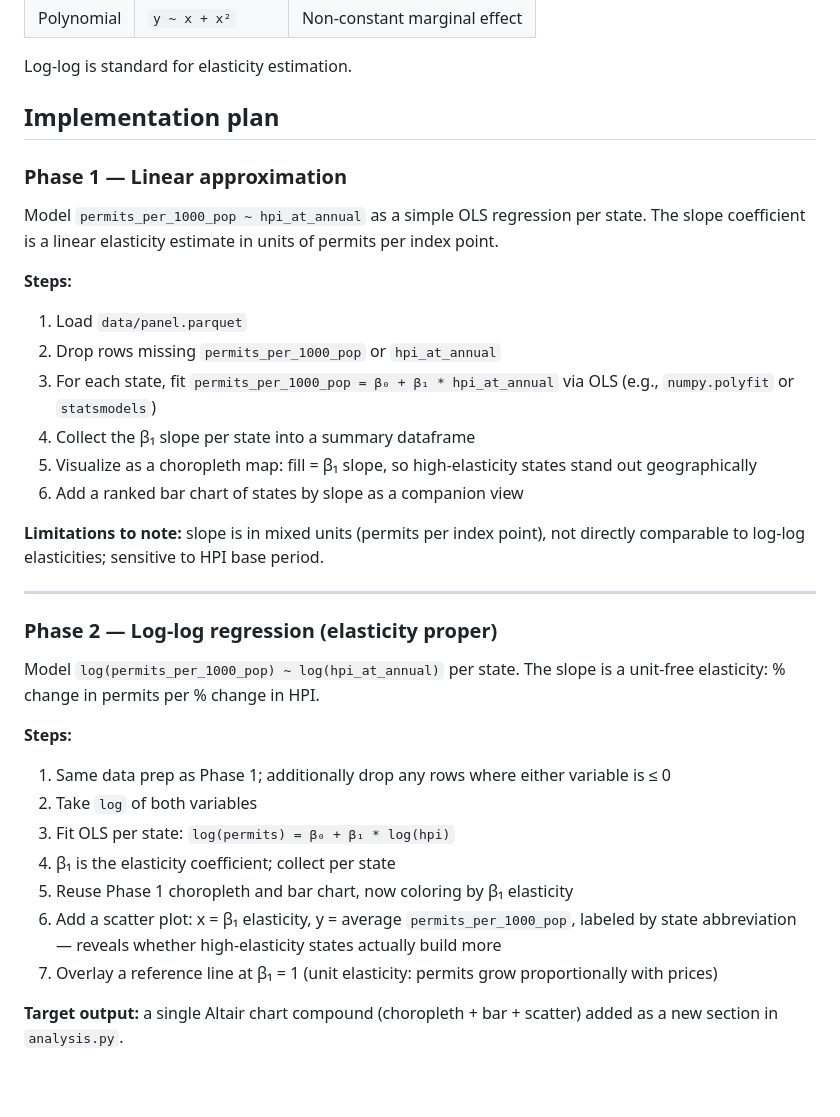
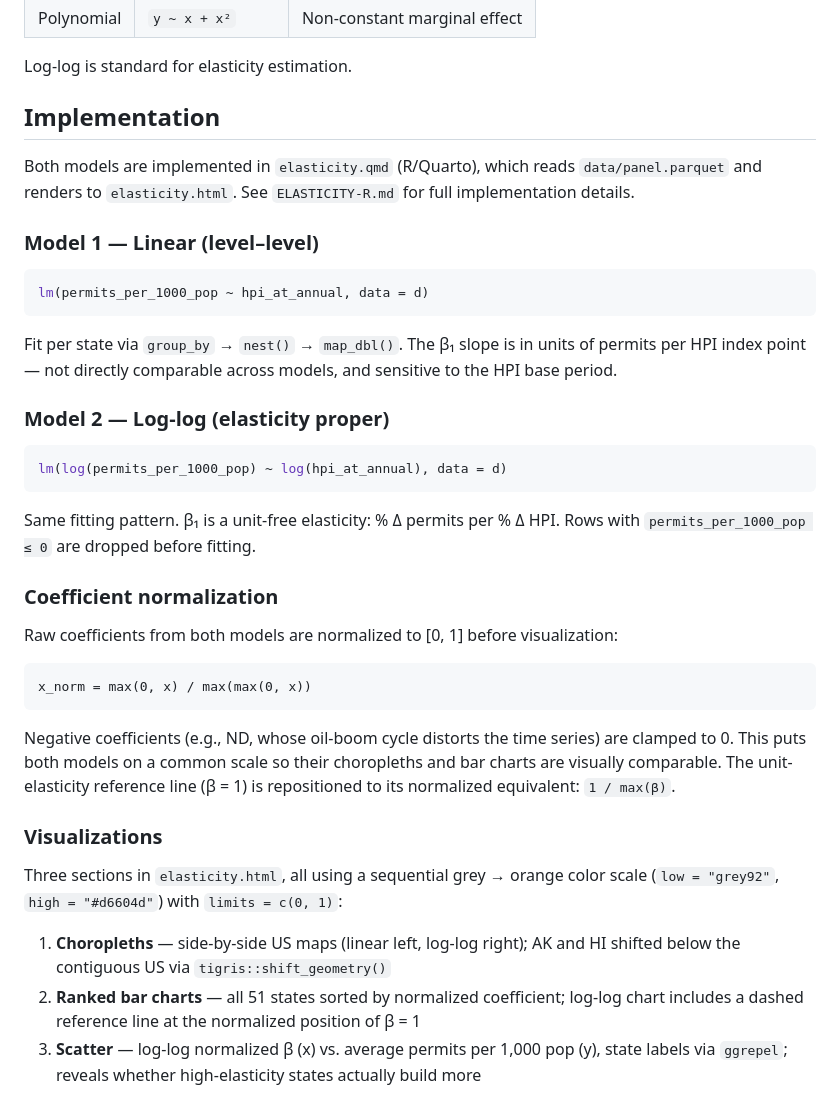
Before and after one commit to hhm-gh/housing, a Markdown page: ELASTICITY.md, the part around the change. Drawn GitHub-style; blank space fills up the shorter version.

Commit message:
Update ELASTICITY.md: replace plan with implemented design
Replaces the Phase 1/2 step-by-step plan (which referenced Python,
numpy, and analysis.py) with a description of what was actually built:
R/Quarto in elasticity.qmd, nest/map_dbl fitting, coefficient
normalization, and the three visualization sections.

Co-Authored-By: Claude Sonnet 4.6 <noreply@anthropic.com>

````diff
--- a/ELASTICITY.md
+++ b/ELASTICITY.md
@@ -48,35 +48,52 @@ For real (inflation-adjusted) analysis, divide by CPI or the GDP deflator. This
 
 Log-log is standard for elasticity estimation.
 
-## Implementation plan
+## Implementation
 
-### Phase 1 — Linear approximation
+Both models are implemented in `elasticity.qmd` (R/Quarto), which reads
+`data/panel.parquet` and renders to `elasticity.html`. See `ELASTICITY-R.md` for
+full implementation details.
 
-Model `permits_per_1000_pop ~ hpi_at_annual` as a simple OLS regression per state. The slope coefficient is a linear elasticity estimate in units of permits per index point.
+### Model 1 — Linear (level–level)
 
-**Steps:**
-1. Load `data/panel.parquet`
-2. Drop rows missing `permits_per_1000_pop` or `hpi_at_annual`
-3. For each state, fit `permits_per_1000_pop = β₀ + β₁ * hpi_at_annual` via OLS (e.g., `numpy.polyfit` or `statsmodels`)
-4. Collect the β₁ slope per state into a summary dataframe
-5. Visualize as a choropleth map: fill = β₁ slope, so high-elasticity states stand out geographically
-6. Add a ranked bar chart of states by slope as a companion view
+```r
+lm(permits_per_1000_pop ~ hpi_at_annual, data = d)
+```
 
-**Limitations to note:** slope is in mixed units (permits per index point), not directly comparable to log-log elasticities; sensitive to HPI base period.
+Fit per state via `group_by` → `nest()` → `map_dbl()`. The β₁ slope is in units of
+permits per HPI index point — not directly comparable across models, and sensitive to
+the HPI base period.
 
----
+### Model 2 — Log-log (elasticity proper)
 
-### Phase 2 — Log-log regression (elasticity proper)
+```r
+lm(log(permits_per_1000_pop) ~ log(hpi_at_annual), data = d)
+```
 
-Model `log(permits_per_1000_pop) ~ log(hpi_at_annual)` per state. The slope is a unit-free elasticity: % change in permits per % change in HPI.
+Same fitting pattern. β₁ is a unit-free elasticity: % Δ permits per % Δ HPI.
+Rows with `permits_per_1000_pop ≤ 0` are dropped before fitting.
 
-**Steps:**
-1. Same data prep as Phase 1; additionally drop any rows where either variable is ≤ 0
-2. Take `log` of both variables
-3. Fit OLS per state: `log(permits) = β₀ + β₁ * log(hpi)`
-4. β₁ is the elasticity coefficient; collect per state
-5. Reuse Phase 1 choropleth and bar chart, now coloring by β₁ elasticity
-6. Add a scatter plot: x = β₁ elasticity, y = average `permits_per_1000_pop`, labeled by state abbreviation — reveals whether high-elasticity states actually build more
-7. Overlay a reference line at β₁ = 1 (unit elasticity: permits grow proportionally with prices)
+### Coefficient normalization
 
-**Target output:** a single Altair chart compound (choropleth + bar + scatter) added as a new section in `analysis.py`.
+Raw coefficients from both models are normalized to [0, 1] before visualization:
+
+```
+x_norm = max(0, x) / max(max(0, x))
+```
+
+Negative coefficients (e.g., ND, whose oil-boom cycle distorts the time series) are
+clamped to 0. This puts both models on a common scale so their choropleths and bar
+charts are visually comparable. The unit-elasticity reference line (β = 1) is
+repositioned to its normalized equivalent: `1 / max(β)`.
+
+### Visualizations
+
+Three sections in `elasticity.html`, all using a sequential grey → orange color scale
+(`low = "grey92"`, `high = "#d6604d"`) with `limits = c(0, 1)`:
+
+1. **Choropleths** — side-by-side US maps (linear left, log-log right); AK and HI
+   shifted below the contiguous US via `tigris::shift_geometry()`
+2. **Ranked bar charts** — all 51 states sorted by normalized coefficient; log-log
+   chart includes a dashed reference line at the normalized position of β = 1
+3. **Scatter** — log-log normalized β (x) vs. average permits per 1,000 pop (y),
+   state labels via `ggrepel`; reveals whether high-elasticity states actually build more
````
